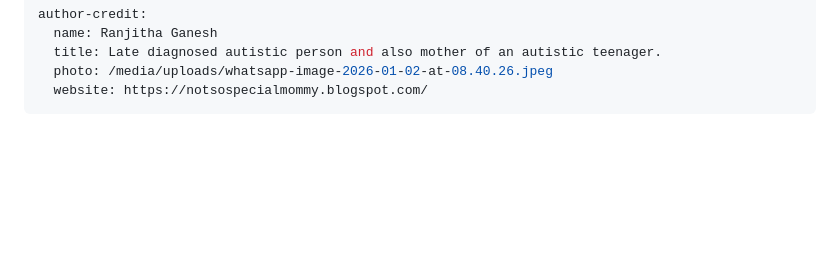
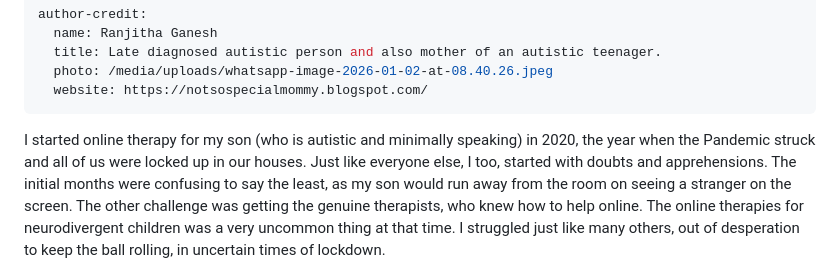
Before and after one commit to MarioWindsor/bamnio-website, a Markdown page: articles/online-therapy-–-does-it-work-for-neurodivergent-children-with-multiple-challenges.md, the part around one of its changes. GitHub-like rendering; blank space fills up the shorter version.

Commit message:
Update Articles “online-therapy-–-does-it-work-for-neurodivergent-children-with-multiple-challenges”

```diff
--- a/articles/online-therapy-–-does-it-work-for-neurodivergent-children-with-multiple-challenges.md
+++ b/articles/online-therapy-–-does-it-work-for-neurodivergent-children-with-multiple-challenges.md
@@ -20,4 +20,5 @@ author-credit:
   photo: /media/uploads/whatsapp-image-2026-01-02-at-08.40.26.jpeg
   website: https://notsospecialmommy.blogspot.com/
 ---
+I started online therapy for my son (who is autistic and minimally speaking) in 2020, the year when the Pandemic struck and all of us were locked up in our houses. Just like everyone else, I too, started with doubts and apprehensions. The initial months were confusing to say the least, as my son would run away from the room on seeing a stranger on the screen. The other challenge was getting the genuine therapists, who knew how to help online. The online therapies for neurodivergent children was a very uncommon thing at that time. I struggled just like many others, out of desperation to keep the ball rolling, in uncertain times of lockdown.
 
```
Also changed, not shown: other parts of articles/online-therapy-–-does-it-work-for-neurodivergent-children-with-multiple-challenges.md (+7 -6 lines).
